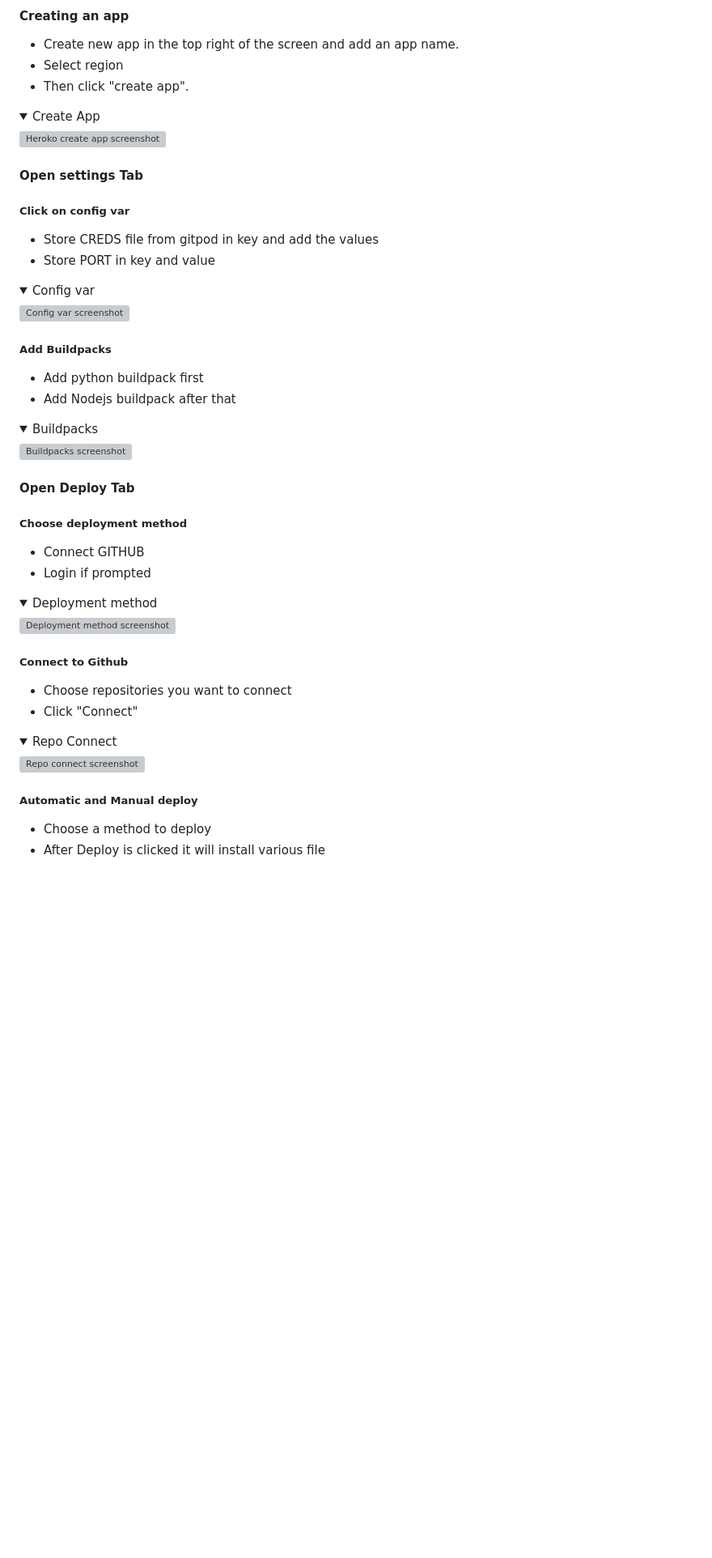
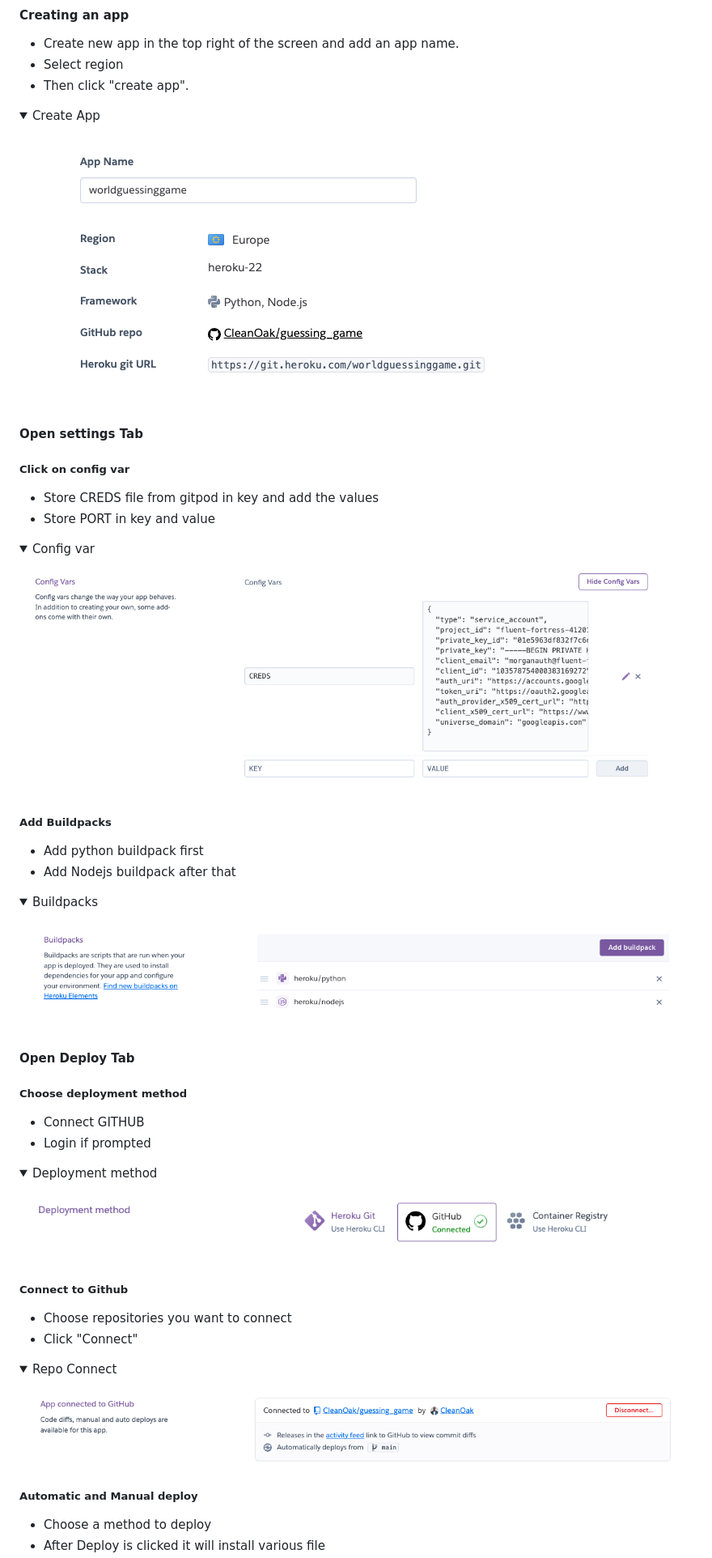
Before and after one commit to CleanOak/authentication, a Markdown page: README.md, the part around one of its changes. Shown at 81% size. Rendered like a GitHub page; folded sections open; blank space fills up the shorter version; grey boxes are pictures that could not be loaded.

Commit message:
Add screenshots to deploy content in Readme file

```diff
--- a/README.md
+++ b/README.md
@@ -172,7 +172,7 @@
 
 <details>
     <summary>Create App</summary>
-    <img src="assets/heroku/createapp.png" alt="Heroko create app screenshot">
+    <img src="assets/heroku/heroku_app.png" alt="Heroko create app screenshot">
 </details>
 
 #### Open settings Tab
@@ -182,7 +182,7 @@
 
 <details>
     <summary>Config var</summary>
-    <img src="assets/heroku/config.png" alt="Config var screenshot">
+    <img src="assets/heroku/config_vars.png" alt="Config var screenshot">
 </details>
 
   ##### Add Buildpacks
@@ -191,7 +191,7 @@
 
 <details>
     <summary>Buildpacks</summary>
-    <img src="assets/heroku/buildpacks.png" alt="Buildpacks screenshot">
+    <img src="assets/heroku/build_pack.png" alt="Buildpacks screenshot">
 </details>
 
  #### Open Deploy Tab
@@ -201,7 +201,7 @@
 
 <details>
     <summary>Deployment method</summary>
-    <img src="assets/heroku/method.png" alt="Deployment method screenshot">
+    <img src="assets/heroku/deploy_method.png" alt="Deployment method screenshot">
 </details>
 
    ##### Connect to Github
@@ -210,7 +210,7 @@
 
 <details>
     <summary> Repo Connect</summary>
-    <img src="assets/heroku/repo-connect.png" alt="Repo connect screenshot">
+    <img src="assets/heroku/connect_github.png" alt="Repo connect screenshot">
 </details>
 
   ##### Automatic and Manual deploy
```
Also changed, not shown: other parts of README.md (+3 -3 lines).
